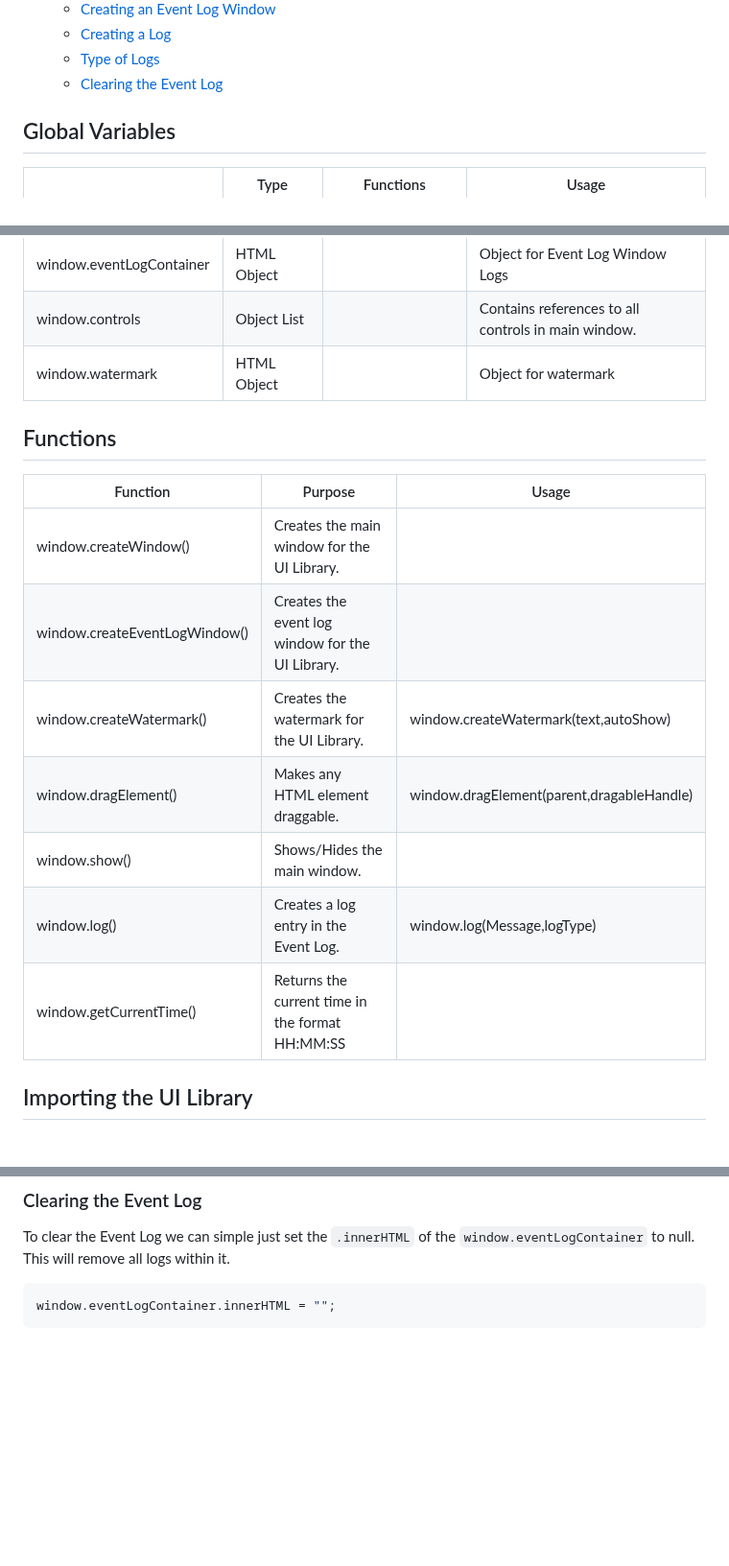
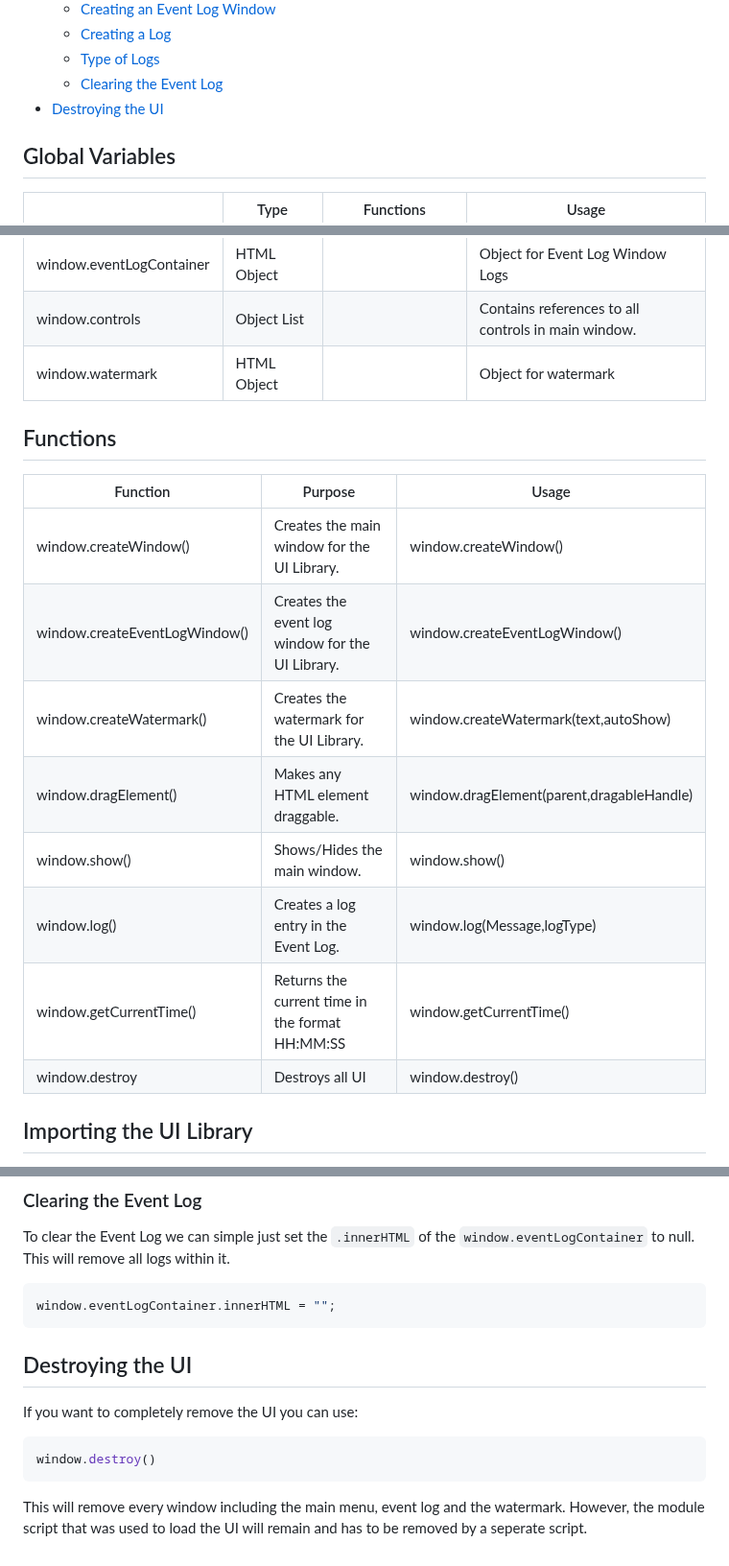
Before and after one commit to notInori/JS-UI-Library, a Markdown page: Documentation.md, 3 parts joined by grey strips. Shown at 96% size. Drawn GitHub-style; blank space fills up the shorter version.

Commit message:
Added documentation for destroy function

````diff
--- a/Documentation.md
+++ b/Documentation.md
@@ -24,6 +24,7 @@
     - [Creating a Log](#creating-a-log)
     - [Type of Logs](#types-of-logs)
     - [Clearing the Event Log](#clearing-the-event-log)
+- [Destroying the UI](#destroying-the-ui)
 
 ## Global Variables
 |                          | Type            | Functions                                             | Usage                                                                                                                       |
@@ -35,17 +36,18 @@
 | window.eventLogContainer | HTML Object     |                                                       | Object for Event Log Window Logs                                                                                            |
 | window.controls          | Object List     |                                                       | Contains references to all controls in main window.                                                                         |
 | window.watermark         | HTML Object     |                                                       | Object for watermark                                                                                                        |
+
 ## Functions
-
-| Function                 | Purpose                                          | Usage                                     |
-|--------------------------|--------------------------------------------------|-------------------------------------------|
-| window.createWindow()    | Creates the main window for the UI Library.      |                                           |
-| window.createEventLogWindow() | Creates the event log window for the UI Library. |                                           |
-| window.createWatermark() | Creates the watermark for the UI Library.        | window.createWatermark(text,autoShow)     |
-| window.dragElement()     | Makes any HTML element draggable.                | window.dragElement(parent,dragableHandle) |
-| window.show()            | Shows/Hides the main window.                     |                                           |
-| window.log()             | Creates a log entry in the Event Log.            | window.log(Message,logType)               |
-| window.getCurrentTime()  | Returns the current time in the format HH:MM:SS  |                                           |
+| Function                      | Purpose                                          | Usage                                     |
+|-------------------------------|--------------------------------------------------|-------------------------------------------|
+| window.createWindow()         | Creates the main window for the UI Library.      | window.createWindow()                     |
+| window.createEventLogWindow() | Creates the event log window for the UI Library. | window.createEventLogWindow()             |
+| window.createWatermark()      | Creates the watermark for the UI Library.        | window.createWatermark(text,autoShow)     |
+| window.dragElement()          | Makes any HTML element draggable.                | window.dragElement(parent,dragableHandle) |
+| window.show()                 | Shows/Hides the main window.                     | window.show()                             |
+| window.log()                  | Creates a log entry in the Event Log.            | window.log(Message,logType)               |
+| window.getCurrentTime()       | Returns the current time in the format HH:MM:SS  | window.getCurrentTime()                   |
+| window.destroy                | Destroys all UI                                  | window.destroy()                          |
 
 ## Importing the UI Library
 Firstly, to create a new UI Class instance you must import the UI library. It is recommended that you download a copy of [Library.js](https://github.com/notInori/JS-UI-Library/blob/main/Library.js) and host it alongside your website.
@@ -288,3 +290,10 @@ To clear the Event Log we can simple just set the `.innerHTML` of the `window.ev
 ```js
 window.eventLogContainer.innerHTML = "";
 ```
+
+## Destroying the UI
+If you want to completely remove the UI you can use:
+```js
+window.destroy()
+```
+This will remove every window including the main menu, event log and the watermark. However, the module script that was used to load the UI will remain and has to be removed by a seperate script.
````
